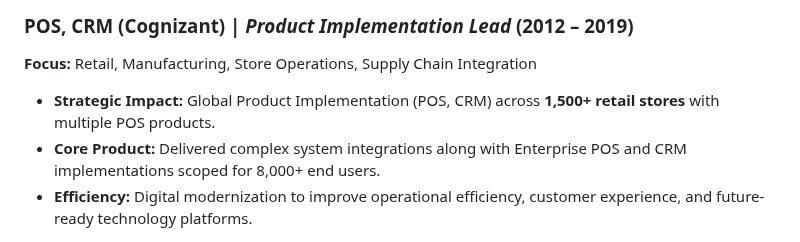
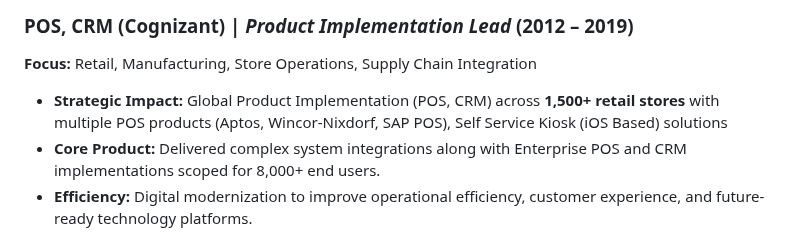
Before and after one commit to rajeshkanna-pm/As-A-Product-Manager, a Markdown page: README.md, the part around the change. GitHub-like rendering.

```diff
--- a/README.md
+++ b/README.md
@@ -31,7 +31,7 @@ I am a product leader focused on bridging the gap between technical infrastructu
 
 **Focus:** Retail, Manufacturing, Store Operations, Supply Chain Integration
 
-* **Strategic Impact:** Global Product Implementation (POS, CRM) across **1,500+ retail stores** with multiple POS products.
+* **Strategic Impact:** Global Product Implementation (POS, CRM) across **1,500+ retail stores** with multiple POS products (Aptos, Wincor-Nixdorf, SAP POS), Self Service Kiosk (iOS Based) solutions
 * **Core Product:** Delivered complex system integrations along with Enterprise POS and CRM implementations scoped for 8,000+ end users.
 * **Efficiency:** Digital modernization to improve operational efficiency, customer experience, and future-ready technology platforms.
 
```
